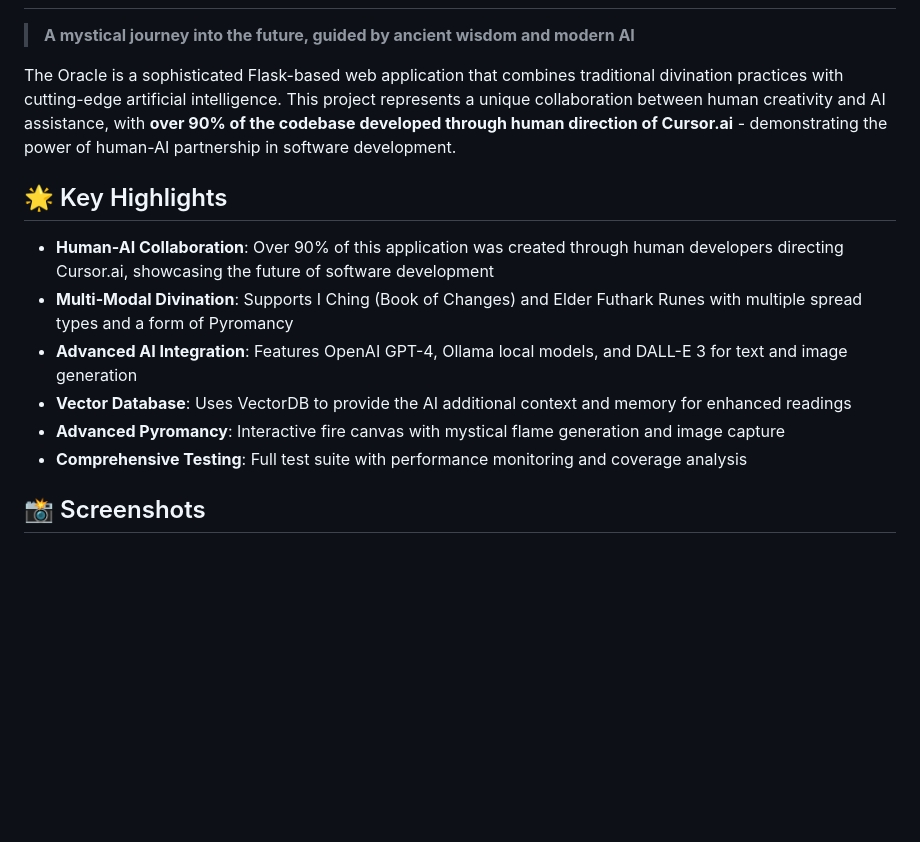
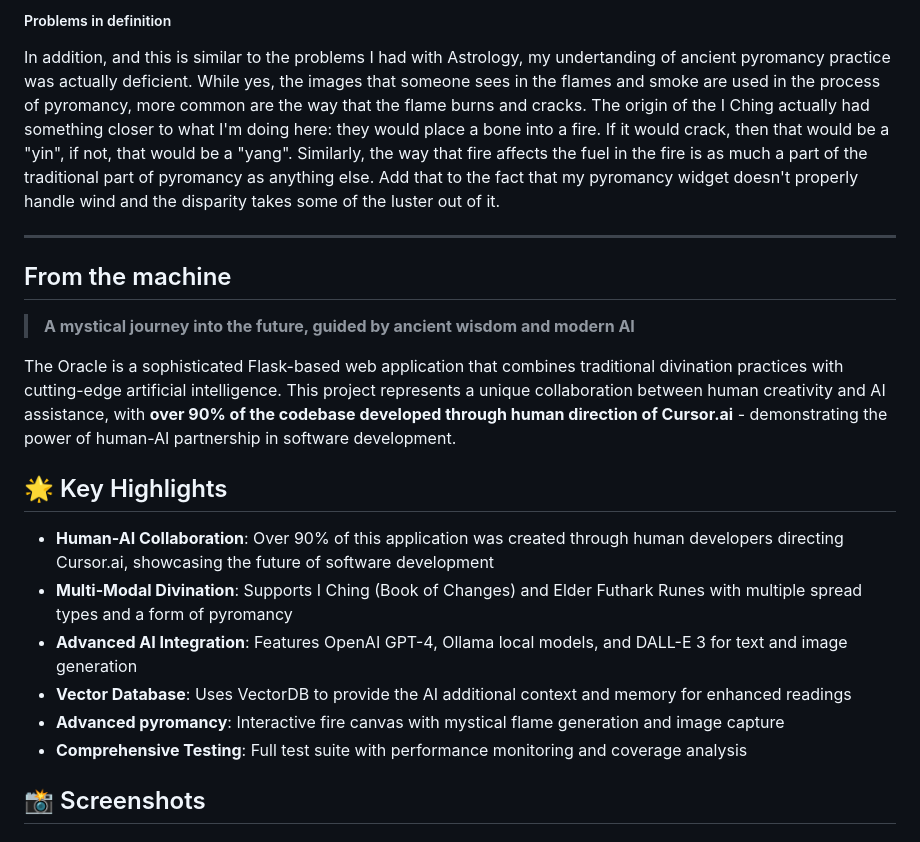
Before and after one commit to cwallenpoole/the-oracle, a Markdown page: README.md, the part around the change printed below. GitHub-like rendering; blank space fills up the shorter version.

```diff
--- a/README.md
+++ b/README.md
@@ -2,3 +61,14 @@
+##### Problems in definition
+
+In addition, and this is similar to the problems I had with Astrology, my undertanding of ancient pyromancy practice was actually deficient. While yes, the images
+that someone sees in the flames and smoke are used in the process of pyromancy, more common are the way that the flame burns and cracks. The origin of the
+I Ching actually had something closer to what I'm doing here: they would place a bone into a fire. If it would crack, then that would be a "yin", if not, that
+would be a "yang". Similarly, the way that fire affects the fuel in the fire is as much a part of the traditional part of pyromancy as anything else. Add that
+to the fact that my pyromancy widget doesn't properly handle wind and the disparity takes some of the luster out of it.
+
+--------------
+
+## From the machine
 
 > **A mystical journey into the future, guided by ancient wisdom and modern AI**
 
@@ -7,10 +77,10 @@ The Oracle is a sophisticated Flask-based web application that combines traditio
 ## 🌟 Key Highlights
 
 - **Human-AI Collaboration**: Over 90% of this application was created through human developers directing Cursor.ai, showcasing the future of software development
-- **Multi-Modal Divination**: Supports I Ching (Book of Changes) and Elder Futhark Runes with multiple spread types and a form of Pyromancy
+- **Multi-Modal Divination**: Supports I Ching (Book of Changes) and Elder Futhark Runes with multiple spread types and a form of pyromancy
 - **Advanced AI Integration**: Features OpenAI GPT-4, Ollama local models, and DALL-E 3 for text and image generation
 - **Vector Database**: Uses VectorDB to provide the AI additional context and memory for enhanced readings
-- **Advanced Pyromancy**: Interactive fire canvas with mystical flame generation and image capture
+- **Advanced pyromancy**: Interactive fire canvas with mystical flame generation and image capture
 - **Comprehensive Testing**: Full test suite with performance monitoring and coverage analysis
 
 ## 📸 Screenshots
```
Also changed, not shown: other parts of README.md (+60 -1 lines).
